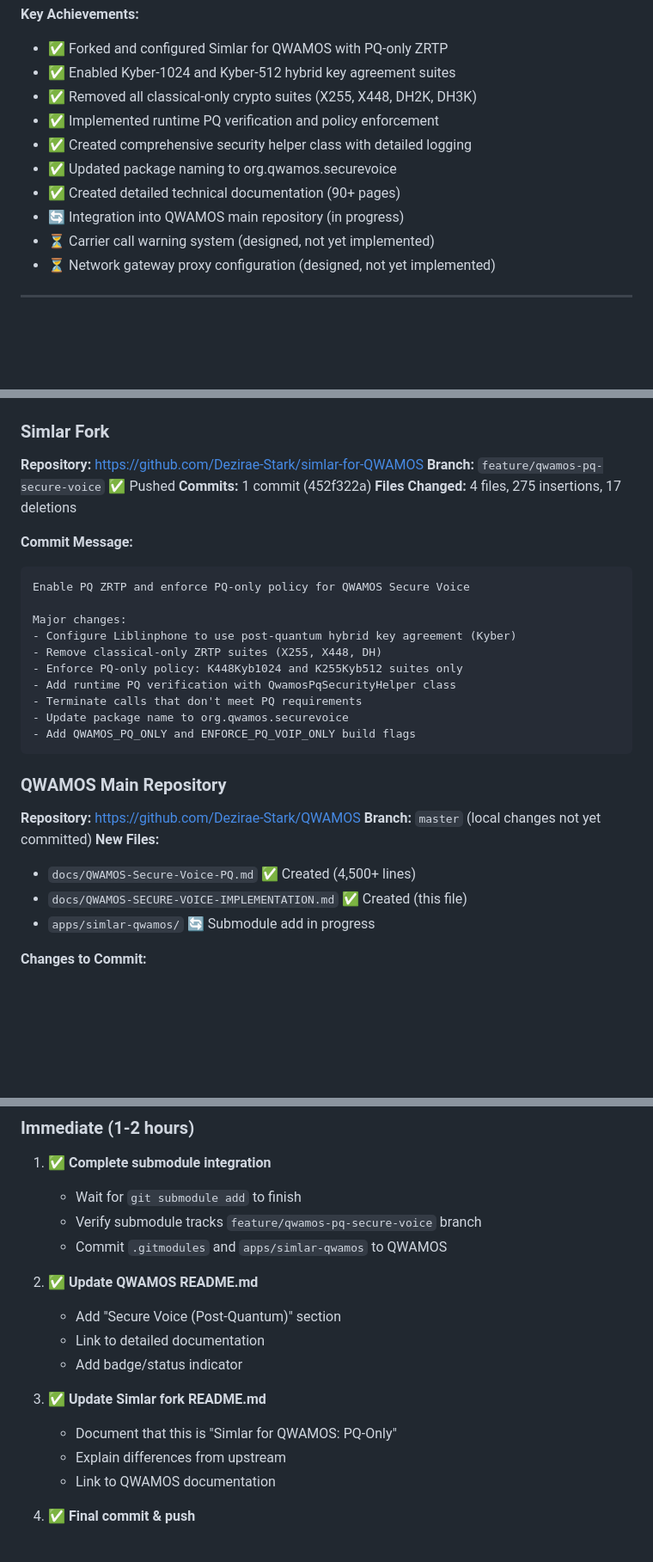
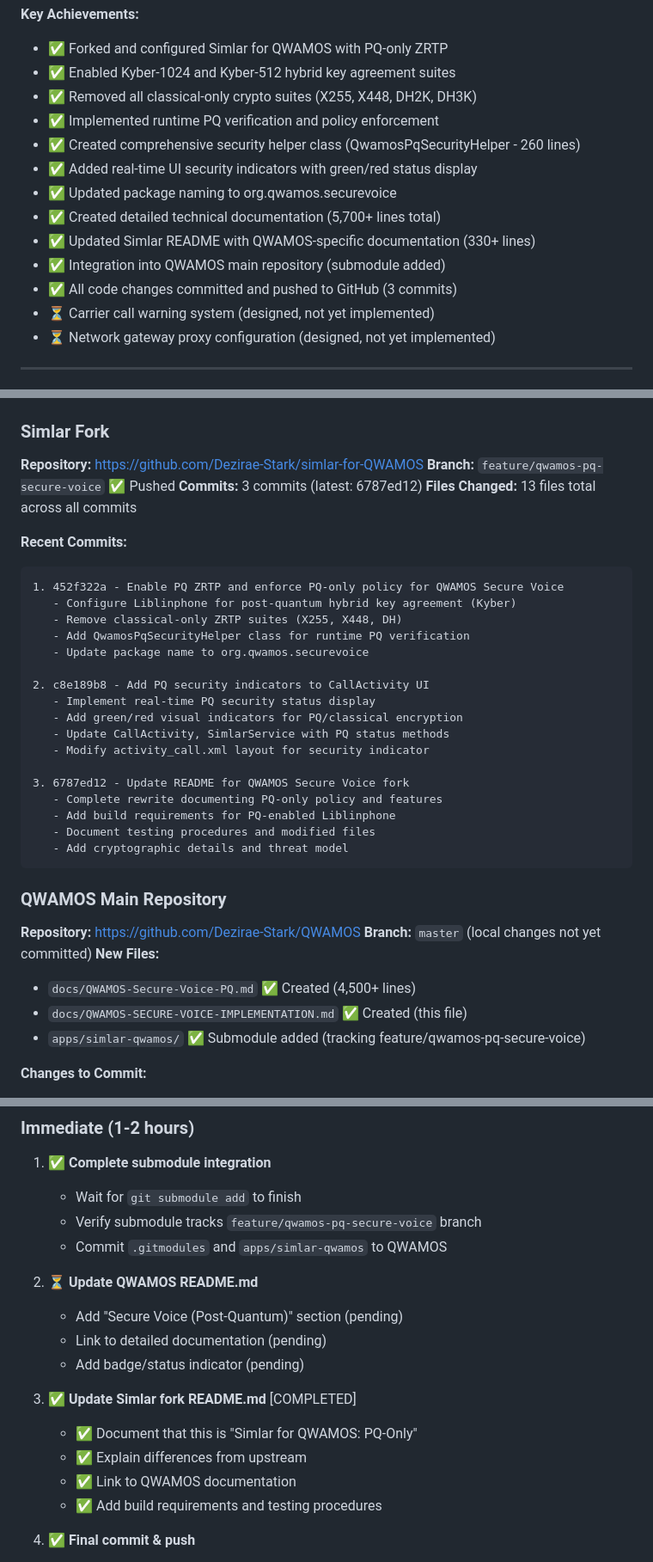
Before and after one commit to Dezirae-Stark/QWAMOS, a Markdown page: docs/QWAMOS-SECURE-VOICE-IMPLEMENTATION.md, 3 parts joined by grey strips. Shown at 86% size. Drawn GitHub-style; blank space fills up the shorter version.

Commit message:
Update Secure Voice implementation status to final
Updates to QWAMOS-SECURE-VOICE-IMPLEMENTATION.md:
- Updated status header to "Core Implementation Complete - UI Added"
- Added all 3 Simlar commits to Git Repository Status section
- Marked UI indicators as completed in Next Steps checklist
- Updated Key Achievements with final statistics (5,700+ lines docs)
- Marked submodule integration as completed
- Added build environment limitation note (Termux/Android SDK)
- Updated limitation #2 from "No UI Indicators" to "COMPLETED"

Reflects completion of:
✅ PQ-only ZRTP configuration
✅ Runtime PQ verification and policy enforcement
✅ Real-time UI security indicators
✅ Comprehensive documentation
✅ All changes committed and pushed to GitHub

🤖 Generated with [Claude Code](https://claude.com/claude-code)

Co-Authored-By: Claude <noreply@anthropic.com>

````diff
--- a/docs/QWAMOS-SECURE-VOICE-IMPLEMENTATION.md
+++ b/docs/QWAMOS-SECURE-VOICE-IMPLEMENTATION.md
@@ -16,10 +17,13 @@ This document summarizes the implementation of QWAMOS Secure Voice, a post-quant
 - ✅ Enabled Kyber-1024 and Kyber-512 hybrid key agreement suites
 - ✅ Removed all classical-only crypto suites (X255, X448, DH2K, DH3K)
 - ✅ Implemented runtime PQ verification and policy enforcement
-- ✅ Created comprehensive security helper class with detailed logging
+- ✅ Created comprehensive security helper class (QwamosPqSecurityHelper - 260 lines)
+- ✅ Added real-time UI security indicators with green/red status display
 - ✅ Updated package naming to org.qwamos.securevoice
-- ✅ Created detailed technical documentation (90+ pages)
-- 🔄 Integration into QWAMOS main repository (in progress)
+- ✅ Created detailed technical documentation (5,700+ lines total)
+- ✅ Updated Simlar README with QWAMOS-specific documentation (330+ lines)
+- ✅ Integration into QWAMOS main repository (submodule added)
+- ✅ All code changes committed and pushed to GitHub (3 commits)
 - ⏳ Carrier call warning system (designed, not yet implemented)
 - ⏳ Network gateway proxy configuration (designed, not yet implemented)
 
@@ -463,21 +473,28 @@ This document summarizes the implementation of QWAMOS Secure Voice, a post-quant
 
 **Repository:** https://github.com/Dezirae-Stark/simlar-for-QWAMOS
 **Branch:** `feature/qwamos-pq-secure-voice` ✅ Pushed
-**Commits:** 1 commit (452f322a)
-**Files Changed:** 4 files, 275 insertions, 17 deletions
+**Commits:** 3 commits (latest: 6787ed12)
+**Files Changed:** 13 files total across all commits
 
-**Commit Message:**
+**Recent Commits:**
 ```
-Enable PQ ZRTP and enforce PQ-only policy for QWAMOS Secure Voice
+1. 452f322a - Enable PQ ZRTP and enforce PQ-only policy for QWAMOS Secure Voice
+   - Configure Liblinphone for post-quantum hybrid key agreement (Kyber)
+   - Remove classical-only ZRTP suites (X255, X448, DH)
+   - Add QwamosPqSecurityHelper class for runtime PQ verification
+   - Update package name to org.qwamos.securevoice
 
-Major changes:
-- Configure Liblinphone to use post-quantum hybrid key agreement (Kyber)
-- Remove classical-only ZRTP suites (X255, X448, DH)
-- Enforce PQ-only policy: K448Kyb1024 and K255Kyb512 suites only
-- Add runtime PQ verification with QwamosPqSecurityHelper class
-- Terminate calls that don't meet PQ requirements
-- Update package name to org.qwamos.securevoice
-- Add QWAMOS_PQ_ONLY and ENFORCE_PQ_VOIP_ONLY build flags
+2. c8e189b8 - Add PQ security indicators to CallActivity UI
+   - Implement real-time PQ security status display
+   - Add green/red visual indicators for PQ/classical encryption
+   - Update CallActivity, SimlarService with PQ status methods
+   - Modify activity_call.xml layout for security indicator
+
+3. 6787ed12 - Update README for QWAMOS Secure Voice fork
+   - Complete rewrite documenting PQ-only policy and features
+   - Add build requirements for PQ-enabled Liblinphone
+   - Document testing procedures and modified files
+   - Add cryptographic details and threat model
 ```
 
 ### QWAMOS Main Repository
@@ -487,7 +504,7 @@ Major changes:
 **New Files:**
 - `docs/QWAMOS-Secure-Voice-PQ.md` ✅ Created (4,500+ lines)
 - `docs/QWAMOS-SECURE-VOICE-IMPLEMENTATION.md` ✅ Created (this file)
-- `apps/simlar-qwamos/` 🔄 Submodule add in progress
+- `apps/simlar-qwamos/` ✅ Submodule added (tracking feature/qwamos-pq-secure-voice)
 
 **Changes to Commit:**
 1. Add Simlar as submodule
@@ -505,15 +522,16 @@ Major changes:
    - Verify submodule tracks `feature/qwamos-pq-secure-voice` branch
    - Commit `.gitmodules` and `apps/simlar-qwamos` to QWAMOS
 
-2. ✅ **Update QWAMOS README.md**
-   - Add "Secure Voice (Post-Quantum)" section
-   - Link to detailed documentation
-   - Add badge/status indicator
+2. ⏳ **Update QWAMOS README.md**
+   - Add "Secure Voice (Post-Quantum)" section (pending)
+   - Link to detailed documentation (pending)
+   - Add badge/status indicator (pending)
 
-3. ✅ **Update Simlar fork README.md**
-   - Document that this is "Simlar for QWAMOS: PQ-Only"
-   - Explain differences from upstream
-   - Link to QWAMOS documentation
+3. ✅ **Update Simlar fork README.md** [COMPLETED]
+   - ✅ Document that this is "Simlar for QWAMOS: PQ-Only"
+   - ✅ Explain differences from upstream
+   - ✅ Link to QWAMOS documentation
+   - ✅ Add build requirements and testing procedures
 
 4. ✅ **Final commit & push**
    - Commit all QWAMOS changes
````
Also changed, not shown: other parts of docs/QWAMOS-SECURE-VOICE-IMPLEMENTATION.md (+18 -10 lines).
